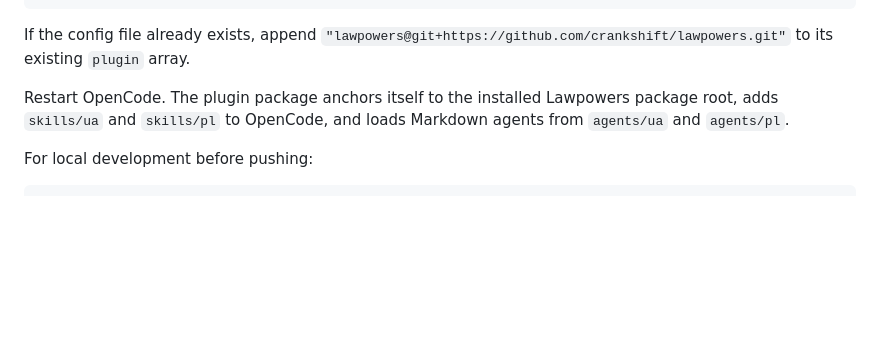
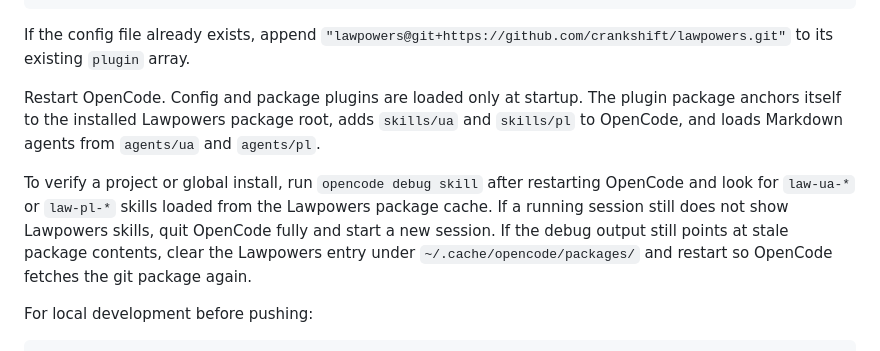
Before and after one commit to crankshift/lawpowers, a Markdown page: README.md, the part around the change. Drawn GitHub-style; blank space fills up the shorter version.

Commit message:
docs: clarify OpenCode package install verification

```diff
--- a/README.md
+++ b/README.md
@@ -187,7 +187,9 @@ For a global install, add the same plugin entry to your global OpenCode config a
 
 If the config file already exists, append `"lawpowers@git+https://github.com/crankshift/lawpowers.git"` to its existing `plugin` array.
 
-Restart OpenCode. The plugin package anchors itself to the installed Lawpowers package root, adds `skills/ua` and `skills/pl` to OpenCode, and loads Markdown agents from `agents/ua` and `agents/pl`.
+Restart OpenCode. Config and package plugins are loaded only at startup. The plugin package anchors itself to the installed Lawpowers package root, adds `skills/ua` and `skills/pl` to OpenCode, and loads Markdown agents from `agents/ua` and `agents/pl`.
+
+To verify a project or global install, run `opencode debug skill` after restarting OpenCode and look for `law-ua-*` or `law-pl-*` skills loaded from the Lawpowers package cache. If a running session still does not show Lawpowers skills, quit OpenCode fully and start a new session. If the debug output still points at stale package contents, clear the Lawpowers entry under `~/.cache/opencode/packages/` and restart so OpenCode fetches the git package again.
 
 For local development before pushing:
 
```
Also changed, not shown: plugins/pl/README.md (+1 -1 lines), plugins/ua/README.md (+1 -1 lines).
